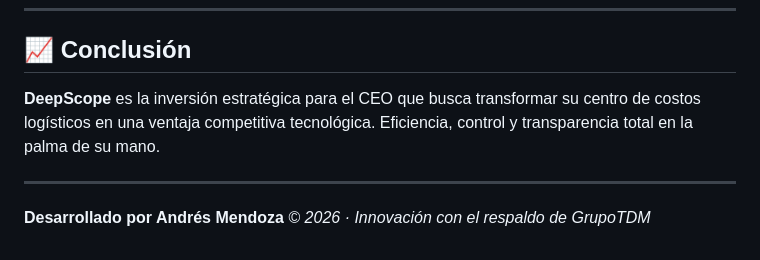
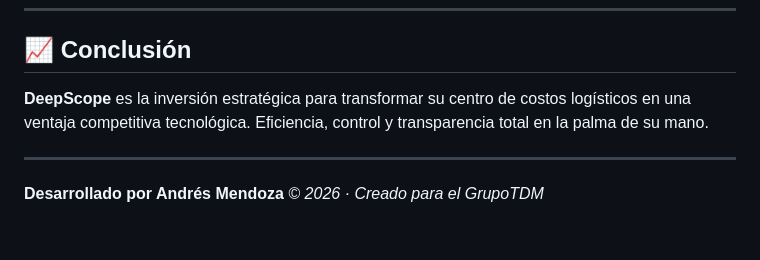
Before and after one commit to andres1-dev/deepscope, a Markdown page: README.md, the part around the change. GitHub-like rendering.

Commit message:
Revise conclusion and footer wording in README
Updated conclusion and footer text in README.

```diff
--- a/README.md
+++ b/README.md
@@ -52,8 +52,8 @@ DeepScope es la base de un sistema WMS completo. Los siguientes módulos de alto
 ---
 
 ## 📈 Conclusión
-**DeepScope** es la inversión estratégica para el CEO que busca transformar su centro de costos logísticos en una ventaja competitiva tecnológica. Eficiencia, control y transparencia total en la palma de su mano.
+**DeepScope** es la inversión estratégica para transformar su centro de costos logísticos en una ventaja competitiva tecnológica. Eficiencia, control y transparencia total en la palma de su mano.
 
 ---
 **Desarrollado por Andrés Mendoza**
-*© 2026 · Innovación con el respaldo de GrupoTDM*
+*© 2026 · Creado para el GrupoTDM*
```
